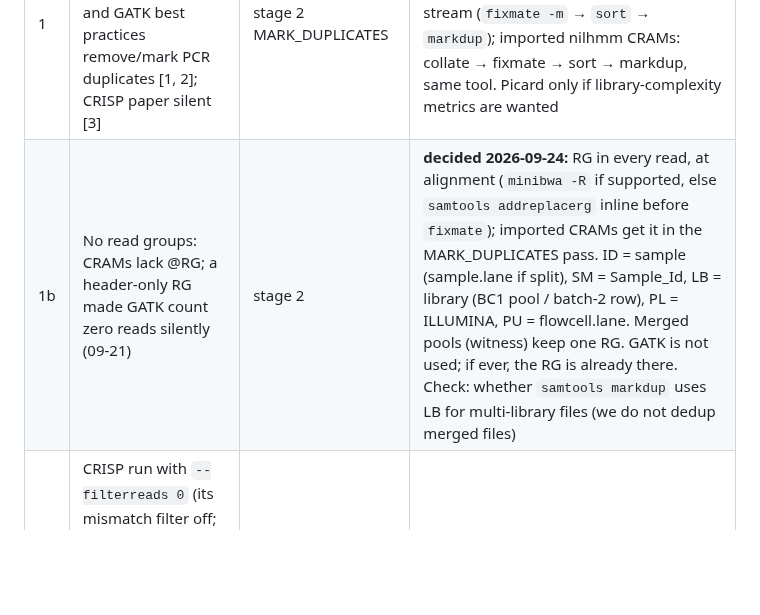
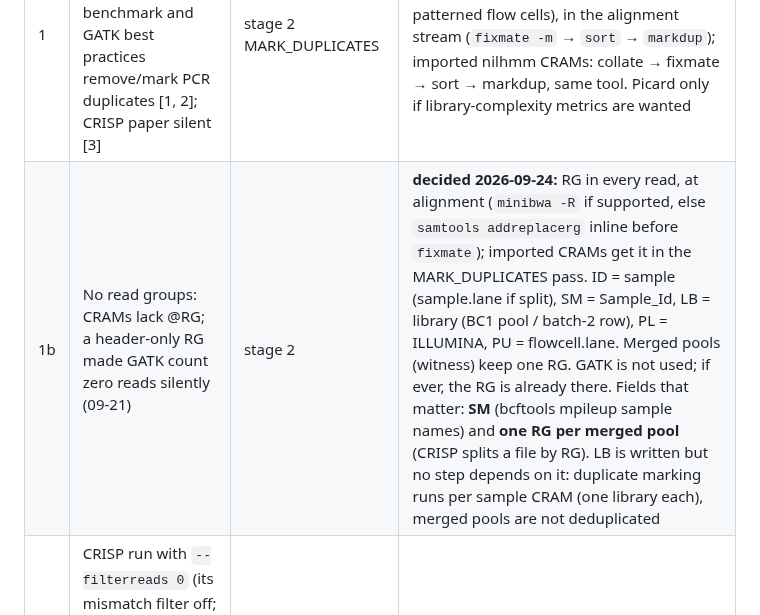
Before and after one commit to sawers-rellan-labs/zealgt, a Markdown page: docs/PLAN_pipeline.md, the part around the change. Rendered like a GitHub page; blank space fills up the shorter version.

Commit message:
plan: read groups — replace the LB open check (no step depends on LB; SM and one-RG-per-merged-pool are what matter)
Co-Authored-By: Claude Opus 5.5 <noreply@anthropic.com>

```diff
--- a/docs/PLAN_pipeline.md
+++ b/docs/PLAN_pipeline.md
@@ -114,7 +114,7 @@ and each entry checks the run card before starting.
 | # | issue (found 2026-09-20 → 24) | settled in | decision needed |
 |---|---|---|---|
 | 1 | No duplicate removal (BC1, lines, B73 pools). Pooled-caller benchmark and GATK best practices remove/mark PCR duplicates [1, 2]; CRISP paper silent [3] | stage 2 MARK_DUPLICATES | **decided 2026-09-24: `samtools markdup -d 2500`** (optical distance for NovaSeq patterned flow cells), in the alignment stream (`fixmate -m` → `sort` → `markdup`); imported nilhmm CRAMs: collate → fixmate → sort → markdup, same tool. Picard only if library-complexity metrics are wanted |
-| 1b | No read groups: CRAMs lack @RG; a header-only RG made GATK count zero reads silently (09-21) | stage 2 | **decided 2026-09-24:** RG in every read, at alignment (`minibwa -R` if supported, else `samtools addreplacerg` inline before `fixmate`); imported CRAMs get it in the MARK_DUPLICATES pass. ID = sample (sample.lane if split), SM = Sample_Id, LB = library (BC1 pool / batch-2 row), PL = ILLUMINA, PU = flowcell.lane. Merged pools (witness) keep one RG. GATK is not used; if ever, the RG is already there. Check: whether `samtools markdup` uses LB for multi-library files (we do not dedup merged files) |
+| 1b | No read groups: CRAMs lack @RG; a header-only RG made GATK count zero reads silently (09-21) | stage 2 | **decided 2026-09-24:** RG in every read, at alignment (`minibwa -R` if supported, else `samtools addreplacerg` inline before `fixmate`); imported CRAMs get it in the MARK_DUPLICATES pass. ID = sample (sample.lane if split), SM = Sample_Id, LB = library (BC1 pool / batch-2 row), PL = ILLUMINA, PU = flowcell.lane. Merged pools (witness) keep one RG. GATK is not used; if ever, the RG is already there. Fields that matter: **SM** (bcftools mpileup sample names) and **one RG per merged pool** (CRISP splits a file by RG). LB is written but no step depends on it: duplicate marking runs per sample CRAM (one library each), merged pools are not deduplicated |
 | 2 | CRISP run with `--filterreads 0` (its mismatch filter off; the CRISP paper used ≤ 3 mismatches, MAPQ ≥ 20, base quality ≥ 17 [3]) | stage 3 CRISP | turn it back on? |
 | 3 | Insertion records at a SNP position overwrite its counts (ALT → 0) unless `mpileup -I` | one COUNTS helper used by stages 3, 5, 6 | make the helper skip indel records itself |
 | 4 | Demux QC table overwritten by every pool run | stage 1 DEMUX_QC | one file per pool (store) |
```
